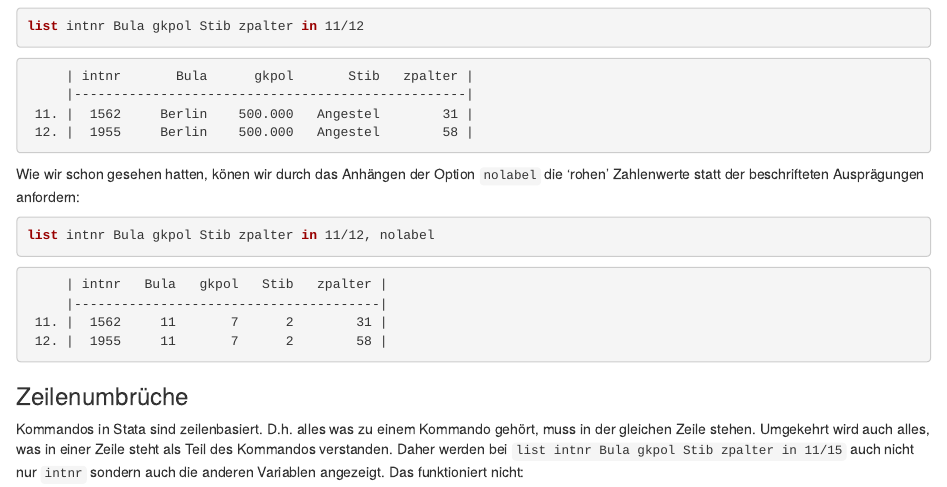
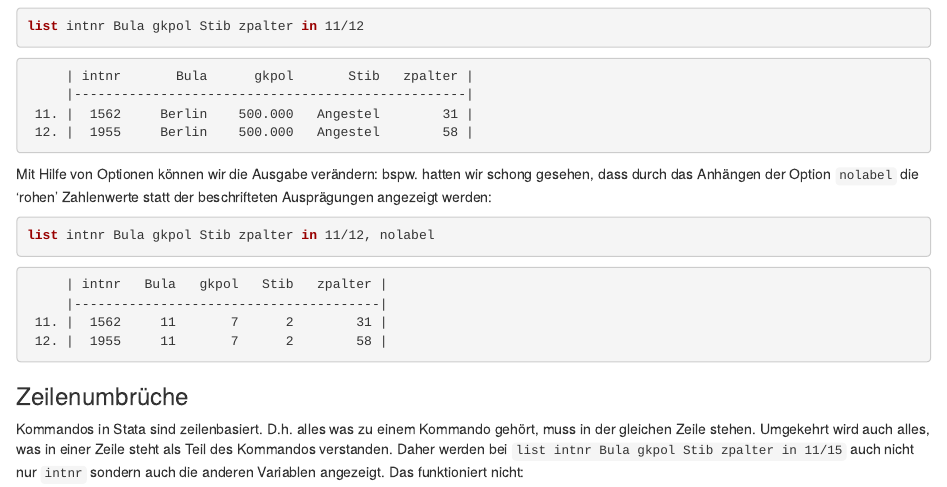
Before and after one commit to filius23/StataBIBB, an R Markdown document (02-Datensaetze.Rmd): the page in a window 1100 px wide, from 300 px down. Rendered offline with R 4.5, knitr and Pandoc, with nearby package versions; drawn as R Markdown's standard HTML page in place of the format the file asks for.

Commit message:
update kap2

````diff
--- a/02-Datensaetze.Rmd
+++ b/02-Datensaetze.Rmd
@@ -31,7 +31,7 @@ list intnr Bula gkpol Stib zpalter in 11/12
  12. |  1955     Berlin    500.000   Angestel        58 |
 ```
 
-Wie wir schon gesehen hatten, könen wir durch das Anhängen der Option `nolabel` die 'rohen' Zahlenwerte statt der beschrifteten Ausprägungen anfordern:
+Mit Hilfe von Optionen können wir die Ausgabe verändern: bspw. hatten wir schong gesehen, dass durch das Anhängen der Option `nolabel` die 'rohen' Zahlenwerte statt der beschrifteten Ausprägungen angezeigt werden:
 ```{stata scommand3, eval = F}
 list intnr Bula gkpol Stib zpalter in 11/12, nolabel
 ```
````
